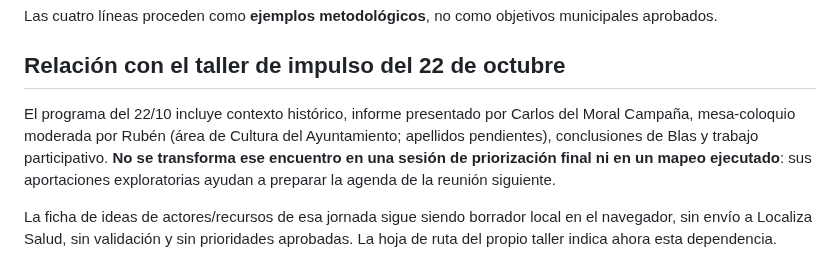
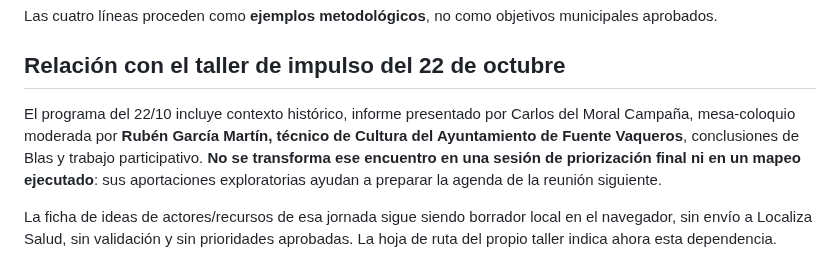
Before and after one commit to bhermoso/aula-activos-comunitarios, a Markdown page: fuente-vaqueros/SESION_PRIORIZACION_Y_MAPEO.md, the part around the change. Drawn GitHub-style.

Commit message:
docs(fuente): completar nombre y cargo del moderador en la sesión posterior

```diff
--- a/fuente-vaqueros/SESION_PRIORIZACION_Y_MAPEO.md
+++ b/fuente-vaqueros/SESION_PRIORIZACION_Y_MAPEO.md
@@ -54,7 +54,7 @@ Las cuatro líneas proceden como **ejemplos metodológicos**, no como objetivos
 
 ## Relación con el taller de impulso del 22 de octubre
 
-El programa del 22/10 incluye contexto histórico, informe presentado por Carlos del Moral Campaña, mesa-coloquio moderada por Rubén (área de Cultura del Ayuntamiento; apellidos pendientes), conclusiones de Blas y trabajo participativo. **No se transforma ese encuentro en una sesión de priorización final ni en un mapeo ejecutado**: sus aportaciones exploratorias ayudan a preparar la agenda de la reunión siguiente.
+El programa del 22/10 incluye contexto histórico, informe presentado por Carlos del Moral Campaña, mesa-coloquio moderada por **Rubén García Martín, técnico de Cultura del Ayuntamiento de Fuente Vaqueros**, conclusiones de Blas y trabajo participativo. **No se transforma ese encuentro en una sesión de priorización final ni en un mapeo ejecutado**: sus aportaciones exploratorias ayudan a preparar la agenda de la reunión siguiente.
 
 La ficha de ideas de actores/recursos de esa jornada sigue siendo borrador local en el navegador, sin envío a Localiza Salud, sin validación y sin prioridades aprobadas. La hoja de ruta del propio taller indica ahora esta dependencia.
 
```
